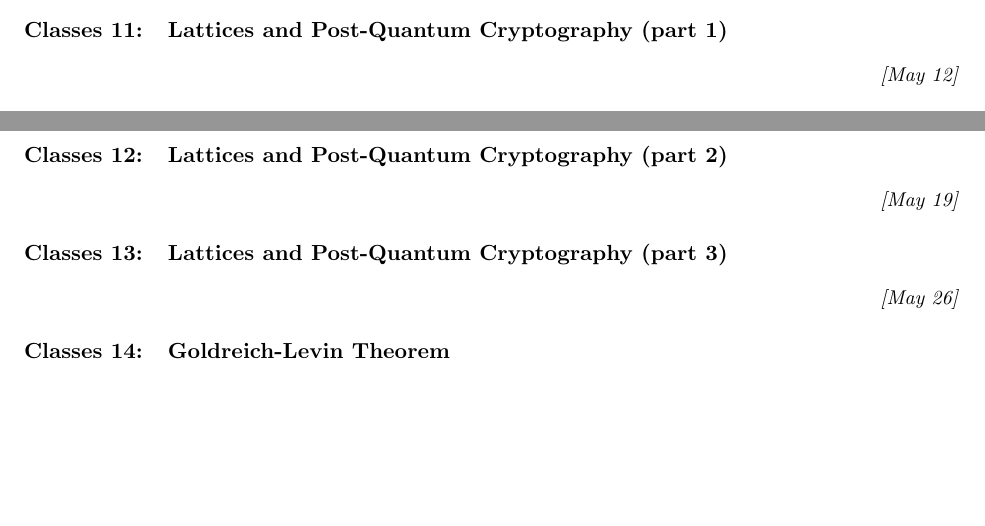
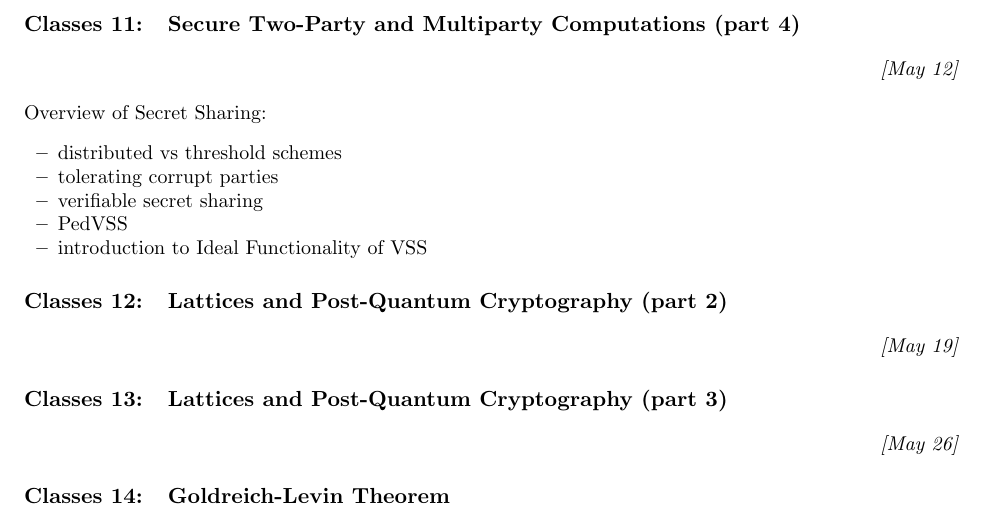
Before and after one commit to marmistrz/cryptography-2024L, a LaTeX thesis (LaTeX/classes.tex): two parts of pages 2 and 3 of 3 before the commit and part of page 3 of 3 after it, the two joined at a grey line, cut at the place of the change, the shorter picture padded with empty space. Compiled offline with pdfLaTeX.

Commit message:
Update classes.tex

```diff
--- a/LaTeX/classes.tex
+++ b/LaTeX/classes.tex
@@ -120,8 +120,16 @@
 \section{Secure Two-Party and Multiparty Computations (part 3)}
 \DATE{May 05}
 
-\section{Lattices and Post-Quantum Cryptography (part 1)}
+\section{Secure Two-Party and Multiparty Computations (part 4)}
 \DATE{May 12}
+Overview of Secret Sharing:
+\begin{itemize}
+	\item distributed vs threshold schemes
+	\item tolerating corrupt parties
+	\item verifiable secret sharing
+	\item PedVSS
+	\item introduction to Ideal Functionality of VSS
+\end{itemize}
 
 \section{Lattices and Post-Quantum Cryptography (part 2)}
 \DATE{May 19}
```
